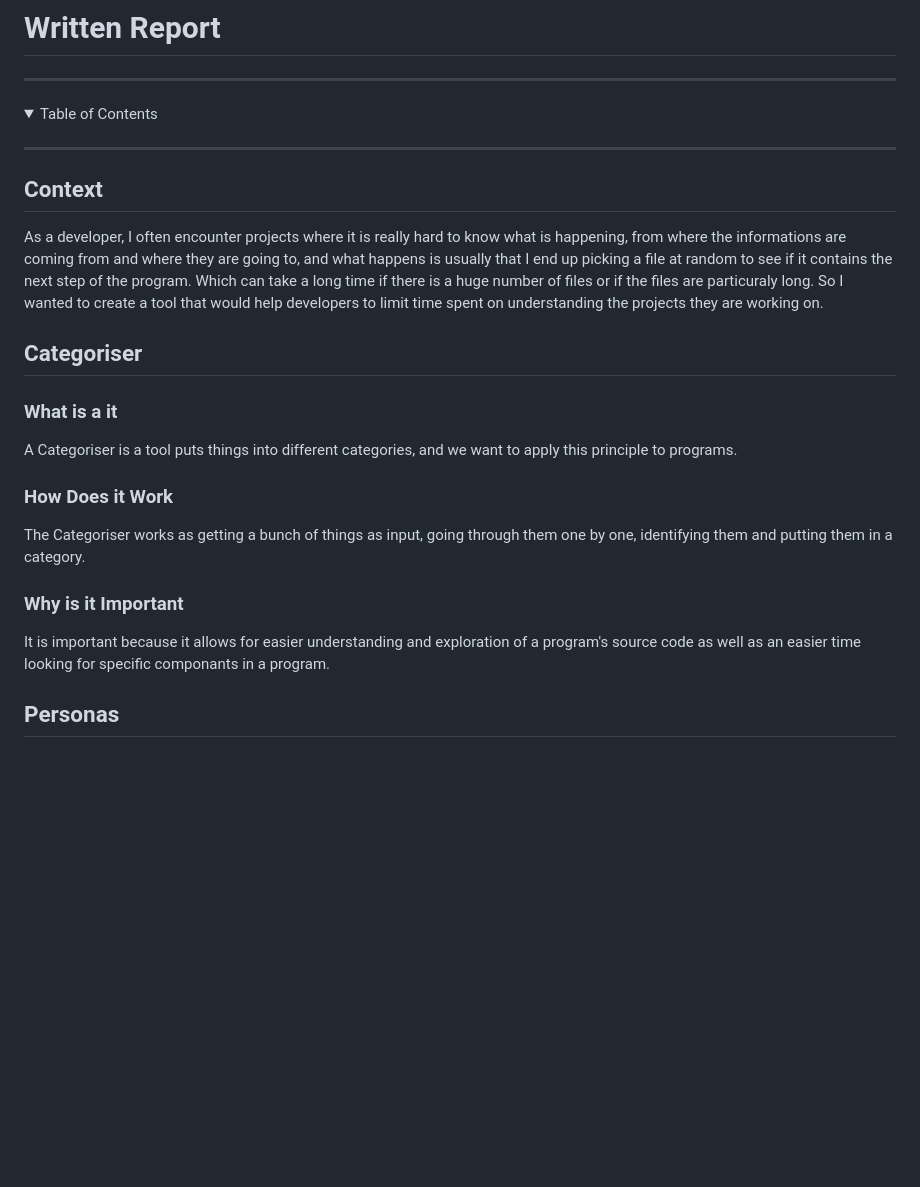
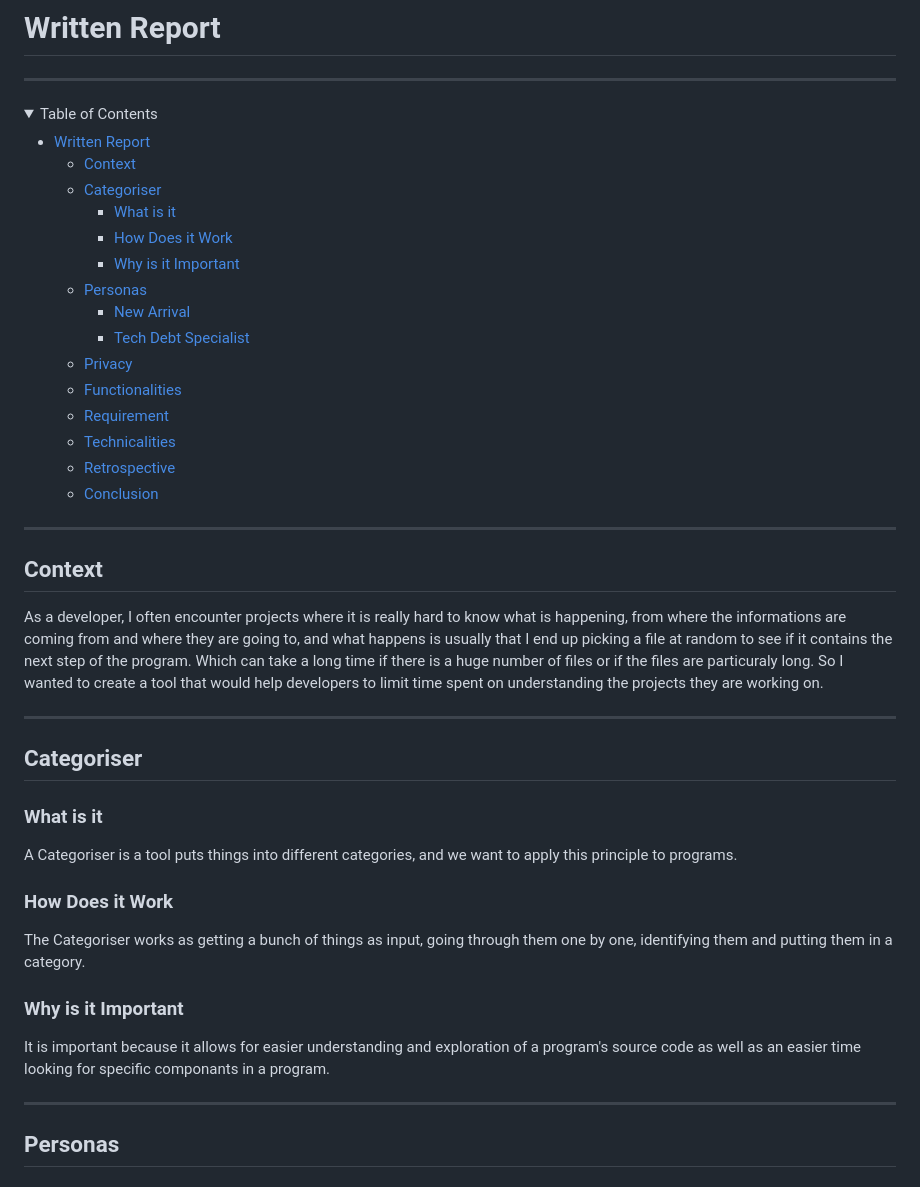
Before and after one commit to JasonGROSSO/Moonshot-project, a Markdown page: documents/report/report.md, the part around the change printed below. GitHub-like rendering; folded sections open; blank space fills up the shorter version.

Commit message:
added table of content

```diff
--- a/documents/report/report.md
+++ b/documents/report/report.md
@@ -4,6 +4,22 @@
 
 <details>
 <summary>Table of Contents</summary>
+
+- [Written Report](#written-report)
+  - [Context](#context)
+  - [Categoriser](#categoriser)
+    - [What is it](#what-is-it)
+    - [How Does it Work](#how-does-it-work)
+    - [Why is it Important](#why-is-it-important)
+  - [Personas](#personas)
+    - [New Arrival](#new-arrival)
+    - [Tech Debt Specialist](#tech-debt-specialist)
+  - [Privacy](#privacy)
+  - [Functionalities](#functionalities)
+  - [Requirement](#requirements)
+  - [Technicalities](#technicalities)
+  - [Retrospective](#retrospective)
+  - [Conclusion](#conclusion)
 
 </details>
 
@@ -14,9 +30,11 @@
 As a developer, I often encounter projects where it is really hard to know what is happening, from where the informations are coming from and where they are going to, and what happens is usually that I end up picking a file at random to see if it contains the next step of the program. Which can take a long time if there is a huge number of files or if the files are particuraly long.
 So I wanted to create a tool that would help developers to limit time spent on understanding the projects they are working on.
 
+---
+
 ## Categoriser
 
-### What is a it
+### What is it
 
 A Categoriser is a tool puts things into different categories, and we want to apply this principle to programs.
 
@@ -27,6 +45,8 @@ The Categoriser works as getting a bunch of things as input, going through them
 ### Why is it Important
 
 It is important because it allows for easier understanding and exploration of a program's source code as well as an easier time looking for specific componants in a program.
+
+---
 
 ## Personas
 
```
Also changed, not shown: other parts of documents/report/report.md (+14 -0 lines), documents/functional/functional_specifications.md (+10 -0 lines), documents/technical/technical_specification.md (+6 -0 lines).
